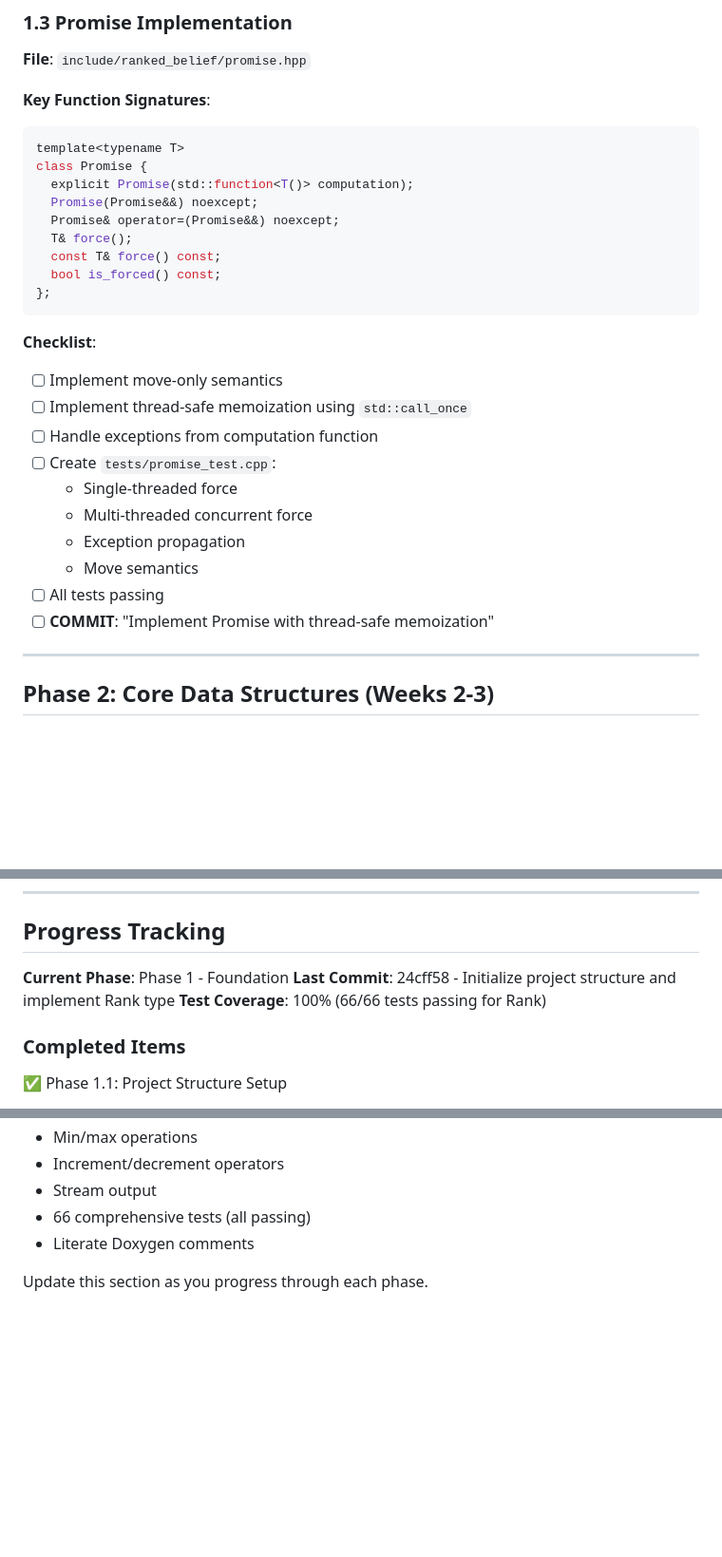
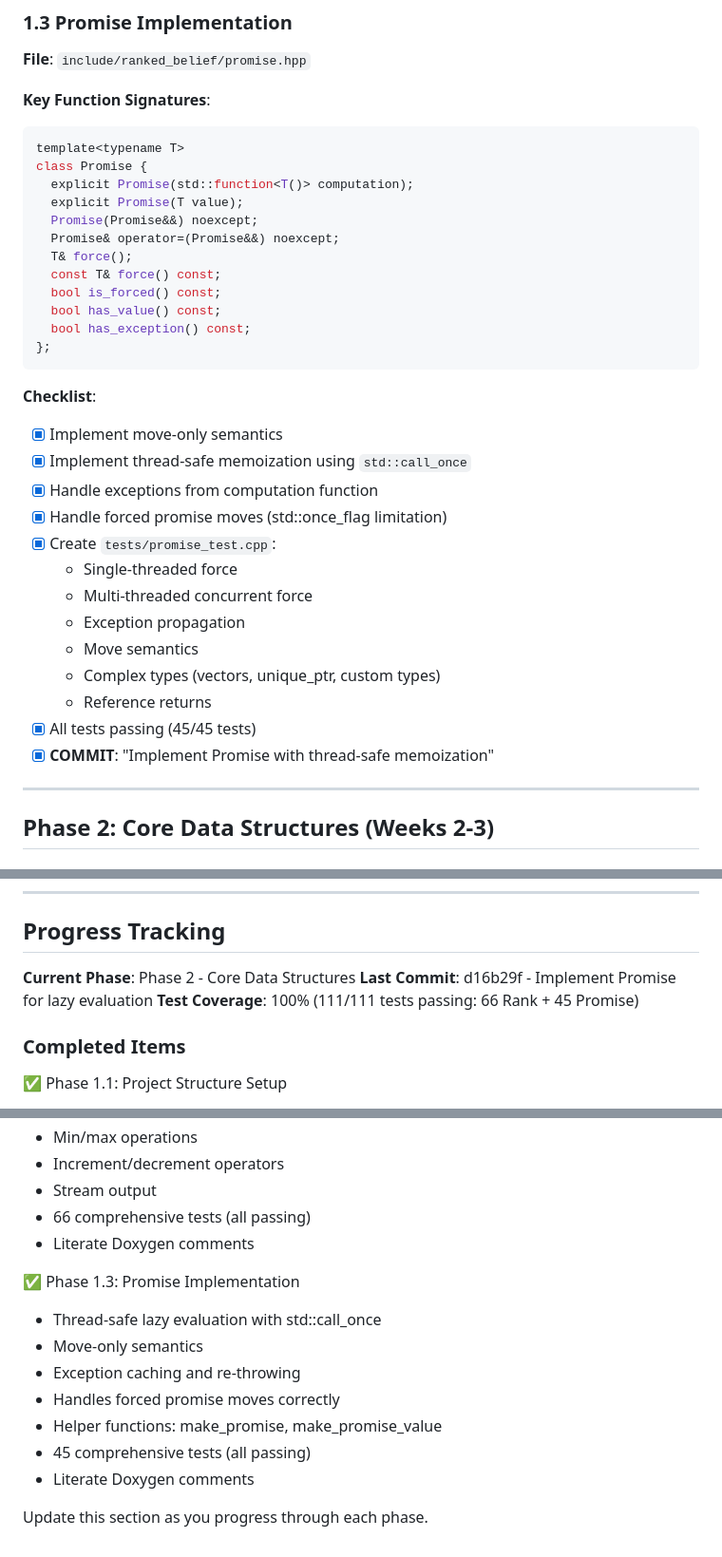
Before and after one commit to gitrdm/ranked_belief, a Markdown page: IMPLEMENTATION_CHECKLIST.md, 3 parts joined by grey strips. Shown at 95% size. Drawn GitHub-style; blank space fills up the shorter version.

Commit message:
Update checklist: Mark Phase 1.3 complete (Promise<T>)

````diff
--- a/IMPLEMENTATION_CHECKLIST.md
+++ b/IMPLEMENTATION_CHECKLIST.md
@@ -83,25 +83,31 @@ class Rank {
 template<typename T>
 class Promise {
   explicit Promise(std::function<T()> computation);
+  explicit Promise(T value);
   Promise(Promise&&) noexcept;
   Promise& operator=(Promise&&) noexcept;
   T& force();
   const T& force() const;
   bool is_forced() const;
+  bool has_value() const;
+  bool has_exception() const;
 };
 ```
 
 **Checklist**:
-- [ ] Implement move-only semantics
-- [ ] Implement thread-safe memoization using `std::call_once`
-- [ ] Handle exceptions from computation function
-- [ ] Create `tests/promise_test.cpp`:
+- [x] Implement move-only semantics
+- [x] Implement thread-safe memoization using `std::call_once`
+- [x] Handle exceptions from computation function
+- [x] Handle forced promise moves (std::once_flag limitation)
+- [x] Create `tests/promise_test.cpp`:
   - Single-threaded force
   - Multi-threaded concurrent force
   - Exception propagation
   - Move semantics
-- [ ] All tests passing
-- [ ] **COMMIT**: "Implement Promise<T> with thread-safe memoization"
+  - Complex types (vectors, unique_ptr, custom types)
+  - Reference returns
+- [x] All tests passing (45/45 tests)
+- [x] **COMMIT**: "Implement Promise<T> with thread-safe memoization"
 
 ---
 
@@ -663,9 +669,9 @@ rb_ranking_t* rb_singleton_int(int);          // c_api.h
 
 ## Progress Tracking
 
-**Current Phase**: Phase 1 - Foundation
-**Last Commit**: 24cff58 - Initialize project structure and implement Rank type
-**Test Coverage**: 100% (66/66 tests passing for Rank)
+**Current Phase**: Phase 2 - Core Data Structures
+**Last Commit**: d16b29f - Implement Promise<T> for lazy evaluation
+**Test Coverage**: 100% (111/111 tests passing: 66 Rank + 45 Promise)
 
 ### Completed Items
 ✅ Phase 1.1: Project Structure Setup
@@ -685,4 +691,13 @@ rb_ranking_t* rb_singleton_int(int);          // c_api.h
   - 66 comprehensive tests (all passing)
   - Literate Doxygen comments
 
+✅ Phase 1.3: Promise<T> Implementation
+  - Thread-safe lazy evaluation with std::call_once
+  - Move-only semantics
+  - Exception caching and re-throwing
+  - Handles forced promise moves correctly
+  - Helper functions: make_promise, make_promise_value
+  - 45 comprehensive tests (all passing)
+  - Literate Doxygen comments
+
 Update this section as you progress through each phase.
````
